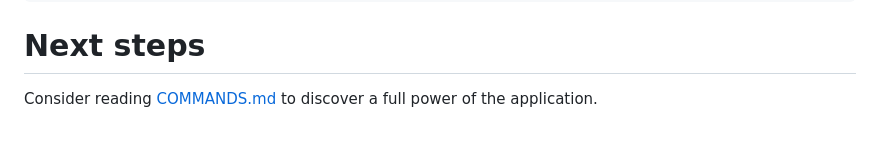
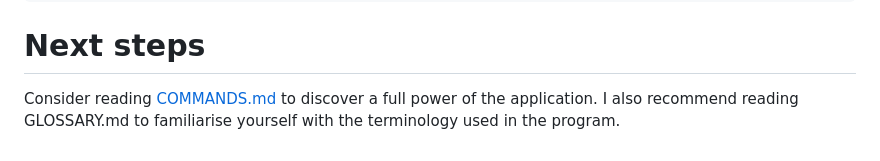
Before and after one commit to pawelsberg/genetic-neural-network, a Markdown page: README.md, the part around the change. Drawn GitHub-style.

````diff
--- a/README.md
+++ b/README.md
@@ -178,3 +178,4 @@ Use the following for the full list of commands:
 ```
 # Next steps
 Consider reading [COMMANDS.md](COMMANDS.md) to discover a full power of the application.
+I also recommend reading GLOSSARY.md to familiarise yourself with the terminology used in the program.
````
